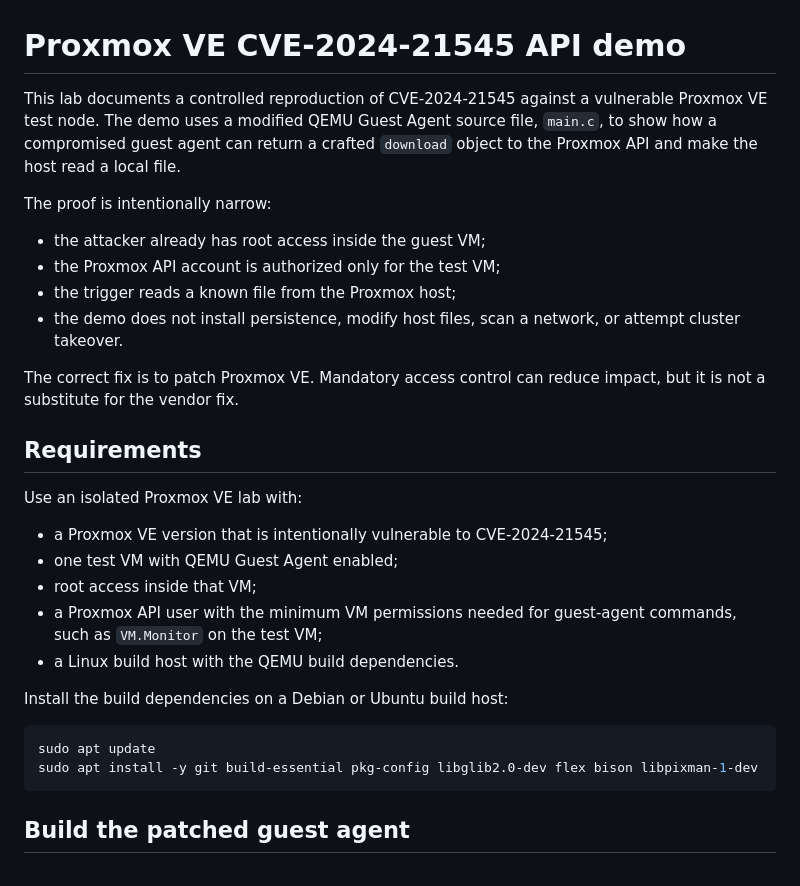
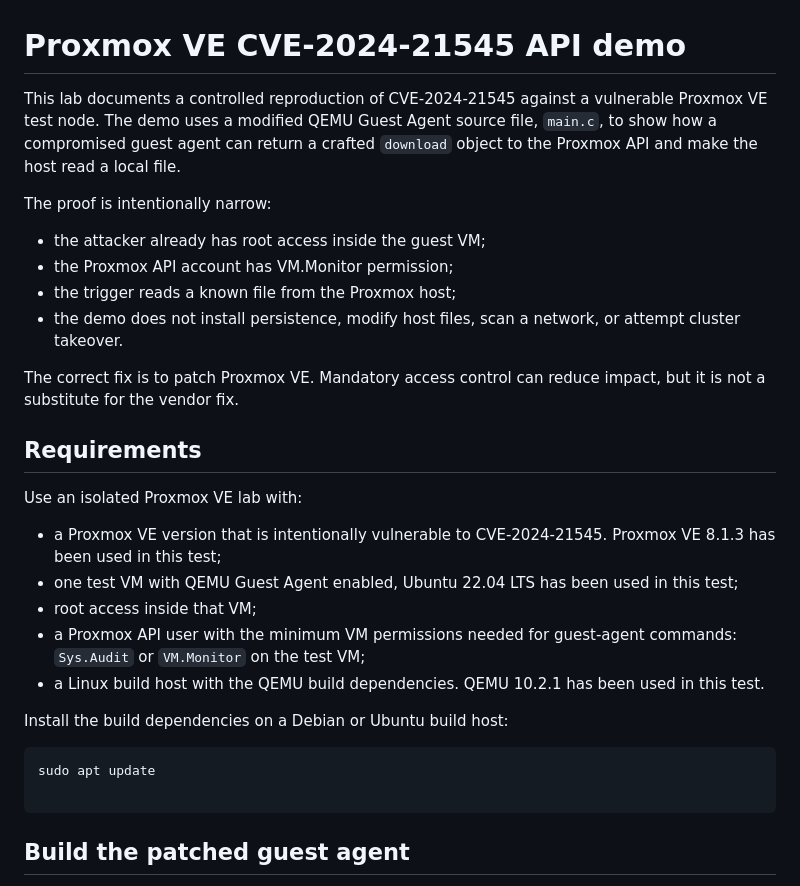
Before and after one commit to esspadoo/proxmox-container-hardening-cves, a Markdown page: proxmox-cve-2024-21545-api-demo/README.md, the part around the change. Drawn GitHub-style.

````diff
--- a/proxmox-cve-2024-21545-api-demo/README.md
+++ b/proxmox-cve-2024-21545-api-demo/README.md
@@ -1,38 +1,28 @@
 # Proxmox VE CVE-2024-21545 API demo
 
-This lab documents a controlled reproduction of CVE-2024-21545 against a
-vulnerable Proxmox VE test node. The demo uses a modified QEMU Guest Agent
-source file, `main.c`, to show how a compromised guest agent can return a
-crafted `download` object to the Proxmox API and make the host read a local
-file.
+This lab documents a controlled reproduction of CVE-2024-21545 against a vulnerable Proxmox VE test node. The demo uses a modified QEMU Guest Agent source file, `main.c`, to show how a compromised guest agent can return a crafted `download` object to the Proxmox API and make the host read a local file.
 
 The proof is intentionally narrow:
 
 - the attacker already has root access inside the guest VM;
-- the Proxmox API account is authorized only for the test VM;
+- the Proxmox API account has VM.Monitor permission;
 - the trigger reads a known file from the Proxmox host;
-- the demo does not install persistence, modify host files, scan a network, or
-  attempt cluster takeover.
+- the demo does not install persistence, modify host files, scan a network, or attempt cluster takeover.
 
-The correct fix is to patch Proxmox VE. Mandatory access control can reduce
-impact, but it is not a substitute for the vendor fix.
+The correct fix is to patch Proxmox VE. Mandatory access control can reduce impact, but it is not a substitute for the vendor fix.
 
 ## Requirements
-
 Use an isolated Proxmox VE lab with:
-
-- a Proxmox VE version that is intentionally vulnerable to CVE-2024-21545;
-- one test VM with QEMU Guest Agent enabled;
+- a Proxmox VE version that is intentionally vulnerable to CVE-2024-21545. Proxmox VE 8.1.3 has been used in this test;
+- one test VM with QEMU Guest Agent enabled, Ubuntu 22.04 LTS has been used in this test;
 - root access inside that VM;
-- a Proxmox API user with the minimum VM permissions needed for guest-agent
-  commands, such as `VM.Monitor` on the test VM;
-- a Linux build host with the QEMU build dependencies.
+- a Proxmox API user with the minimum VM permissions needed for guest-agent commands: `Sys.Audit` or `VM.Monitor` on the test VM;
+- a Linux build host with the QEMU build dependencies. QEMU 10.2.1 has been used in this test.
 
 Install the build dependencies on a Debian or Ubuntu build host:
-
 ```bash
 sudo apt update
-sudo apt install -y git build-essential pkg-config libglib2.0-dev flex bison libpixman-1-dev
+
 ```
 
 ## Build the patched guest agent
````
